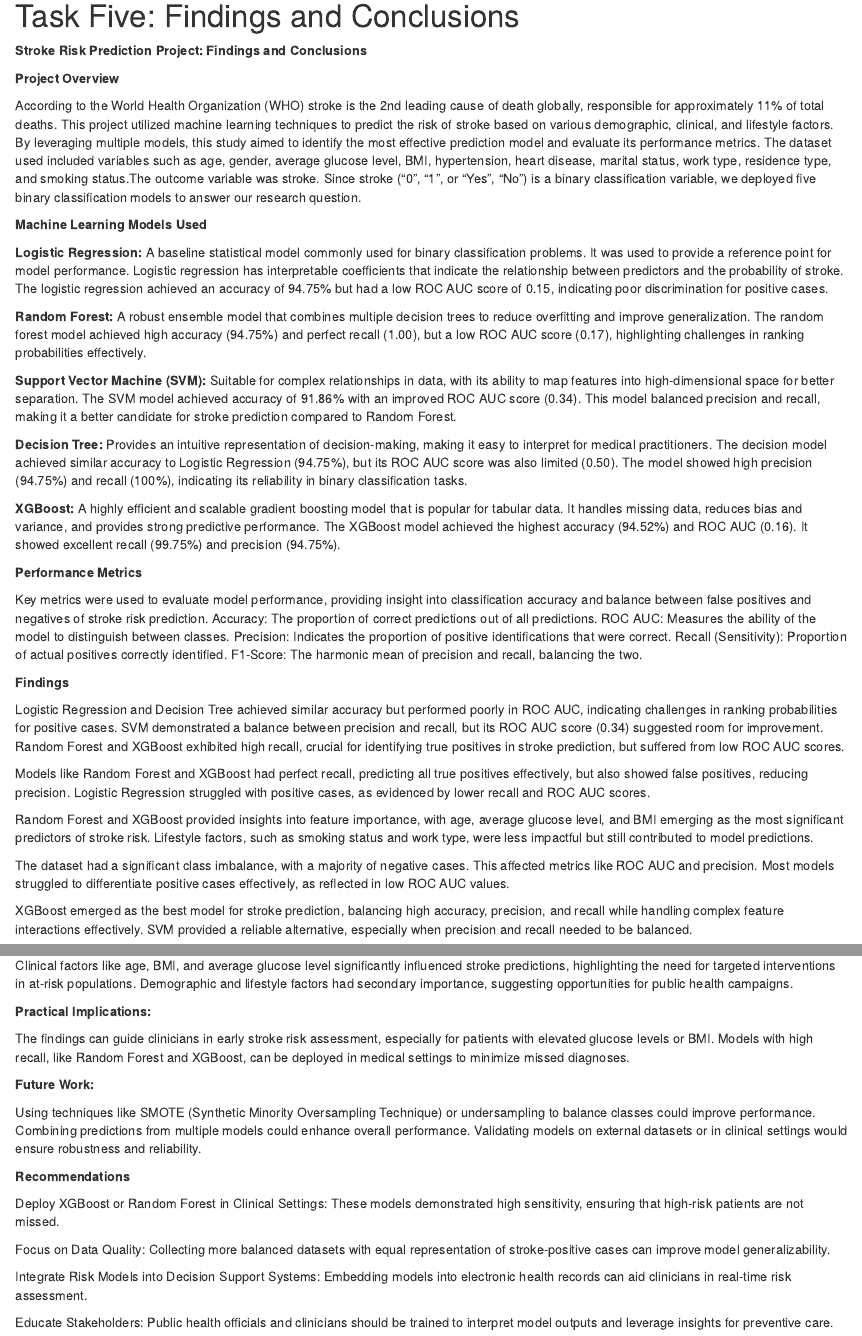
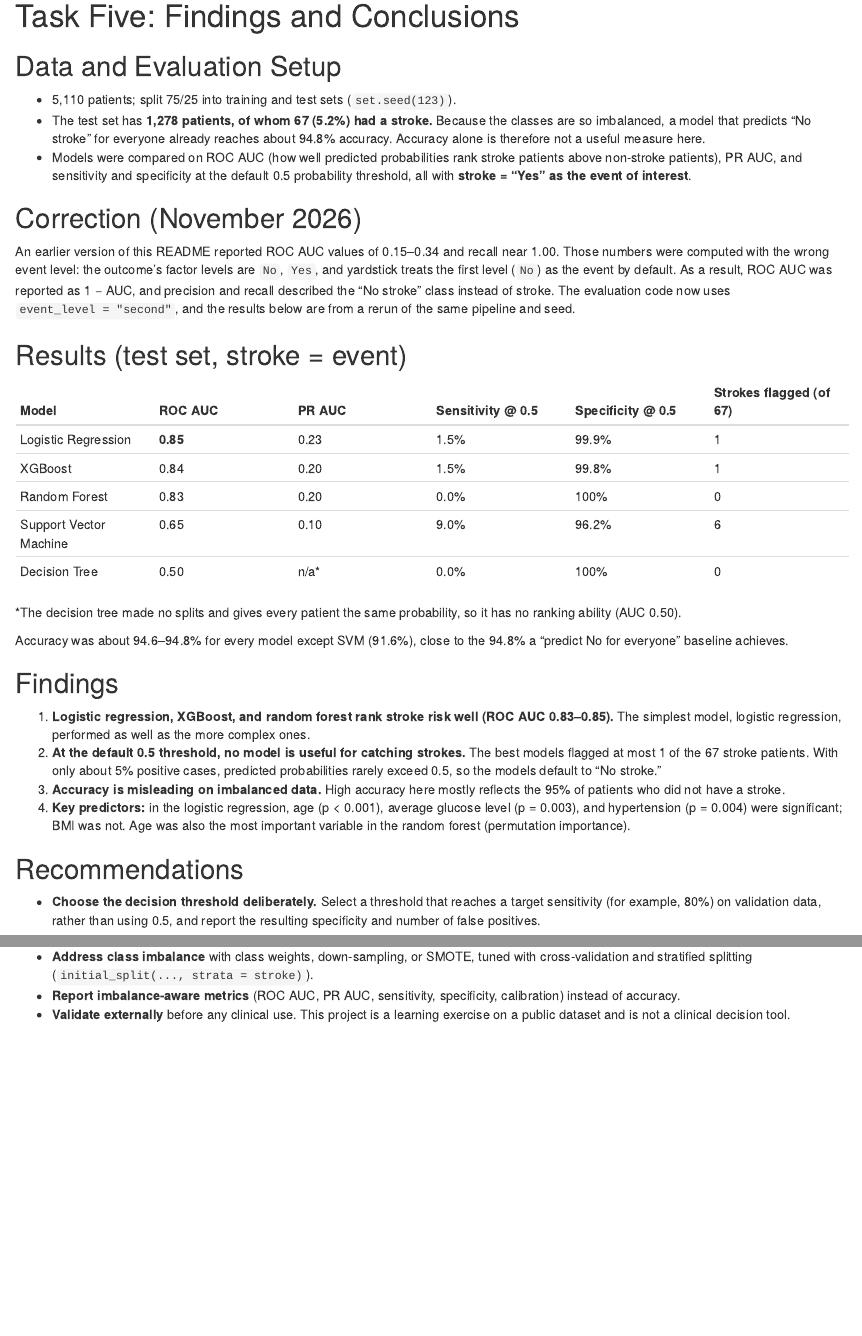
Before and after one commit to efchea1/Build-and-deploy-stroke-prediction-models-using-R, an R Markdown document (Build-deploy-stroke-prediction-model-R.Rmd): the page in a window 1100 px wide, from 17950 px down, and a second part further down, joined at a grey line. Rendered offline with R 4.5, knitr and Pandoc, with nearby package versions; some code elsewhere in the file could not run offline; common packages that the code uses without loading them are loaded.

Commit message:
Add files via upload

```diff
--- a/Build-deploy-stroke-prediction-model-R.Rmd
+++ b/Build-deploy-stroke-prediction-model-R.Rmd
@@ -442,56 +442,40 @@ saveRDS(predictions, "model_predictions.rds")
 
 # Task Five: Findings and Conclusions
 
-**Stroke Risk Prediction Project: Findings and Conclusions**
+## Data and Evaluation Setup
 
-**Project Overview**
+- 5,110 patients; split 75/25 into training and test sets (`set.seed(123)`).
+- The test set has **1,278 patients, of whom 67 (5.2%) had a stroke.** Because the classes are so imbalanced, a model that predicts "No stroke" for everyone already reaches about 94.8% accuracy. Accuracy alone is therefore not a useful measure here.
+- Models were compared on ROC AUC (how well predicted probabilities rank stroke patients above non-stroke patients), PR AUC, and sensitivity and specificity at the default 0.5 probability threshold, all with **stroke = "Yes" as the event of interest**.
 
-According to the World Health Organization (WHO) stroke is the 2nd leading cause of death globally, responsible for approximately 11% of total deaths. This project utilized machine learning techniques to predict the risk of stroke based on various demographic, clinical, and lifestyle factors. By leveraging multiple models, this study aimed to identify the most effective prediction model and evaluate its performance metrics. The dataset used included variables such as age, gender, average glucose level, BMI, hypertension, heart disease, marital status, work type, residence type, and smoking status.The outcome variable was stroke. Since stroke ("0", "1", or "Yes", "No") is a binary classification variable, we deployed five binary classification models to answer our research question.
+## Correction (November 2026)
 
-**Machine Learning Models Used**
+An earlier version of this README reported ROC AUC values of 0.15–0.34 and recall near 1.00. Those numbers were computed with the wrong event level: the outcome's factor levels are `No`, `Yes`, and yardstick treats the first level (`No`) as the event by default. As a result, ROC AUC was reported as 1 − AUC, and precision and recall described the "No stroke" class instead of stroke. The evaluation code now uses `event_level = "second"`, and the results below are from a rerun of the same pipeline and seed.
 
-**Logistic Regression:** A baseline statistical model commonly used for binary classification problems. It was used to provide a reference point for model performance. Logistic regression has interpretable coefficients that indicate the relationship between predictors and the probability of stroke. The logistic regression achieved an accuracy of 94.75% but had a low ROC AUC score of 0.15, indicating poor discrimination for positive cases.
+## Results (test set, stroke = event)
 
-**Random Forest:** A robust ensemble model that combines multiple decision trees to reduce overfitting and improve generalization. The random forest model achieved high accuracy (94.75%) and perfect recall (1.00), but a low ROC AUC score (0.17), highlighting challenges in ranking probabilities effectively.
+| Model | ROC AUC | PR AUC | Sensitivity @ 0.5 | Specificity @ 0.5 | Strokes flagged (of 67) |
+|---|---|---|---|---|---|
+| Logistic Regression | **0.85** | 0.23 | 1.5% | 99.9% | 1 |
+| XGBoost | 0.84 | 0.20 | 1.5% | 99.8% | 1 |
+| Random Forest | 0.83 | 0.20 | 0.0% | 100% | 0 |
+| Support Vector Machine | 0.65 | 0.10 | 9.0% | 96.2% | 6 |
+| Decision Tree | 0.50 | n/a* | 0.0% | 100% | 0 |
 
-**Support Vector Machine (SVM):** Suitable for complex relationships in data, with its ability to map features into high-dimensional space for better separation. The SVM model achieved accuracy of 91.86% with an improved ROC AUC score (0.34). This model balanced precision and recall, making it a better candidate for stroke prediction compared to Random Forest.
+\*The decision tree made no splits and gives every patient the same probability, so it has no ranking ability (AUC 0.50).
 
-**Decision Tree:**  Provides an intuitive representation of decision-making, making it easy to interpret for medical practitioners. The decision model achieved similar accuracy to Logistic Regression (94.75%), but its ROC AUC score was also limited (0.50). The model showed high precision (94.75%) and recall (100%), indicating its reliability in binary classification tasks.
+Accuracy was about 94.6–94.8% for every model except SVM (91.6%), close to the 94.8% a "predict No for everyone" baseline achieves.
 
-**XGBoost:** A highly efficient and scalable gradient boosting model that is popular for tabular data. It handles missing data, reduces bias and variance, and provides strong predictive performance. The XGBoost model achieved the highest accuracy (94.52%) and ROC AUC (0.16). It showed excellent recall (99.75%) and precision (94.75%).
+## Findings
 
-**Performance Metrics**
+1. **Logistic regression, XGBoost, and random forest rank stroke risk well (ROC AUC 0.83–0.85).** The simplest model, logistic regression, performed as well as the more complex ones.
+2. **At the default 0.5 threshold, no model is useful for catching strokes.** The best models flagged at most 1 of the 67 stroke patients. With only about 5% positive cases, predicted probabilities rarely exceed 0.5, so the models default to "No stroke."
+3. **Accuracy is misleading on imbalanced data.** High accuracy here mostly reflects the 95% of patients who did not have a stroke.
+4. **Key predictors:** in the logistic regression, age (p < 0.001), average glucose level (p = 0.003), and hypertension (p = 0.004) were significant; BMI was not. Age was also the most important variable in the random forest (permutation importance).
 
-Key metrics were used to evaluate model performance, providing insight into classification accuracy and balance between false positives and negatives of stroke risk prediction. Accuracy: The proportion of correct predictions out of all predictions. ROC AUC: Measures the ability of the model to distinguish between classes. Precision: Indicates the proportion of positive identifications that were correct. Recall (Sensitivity): Proportion of actual positives correctly identified. F1-Score: The harmonic mean of precision and recall, balancing the two.
+## Recommendations
 
-**Findings**
-
-Logistic Regression and Decision Tree achieved similar accuracy but performed poorly in ROC AUC, indicating challenges in ranking probabilities for positive cases. SVM demonstrated a balance between precision and recall, but its ROC AUC score (0.34) suggested room for improvement. Random Forest and XGBoost exhibited high recall, crucial for identifying true positives in stroke prediction, but suffered from low ROC AUC scores.
-
-Models like Random Forest and XGBoost had perfect recall, predicting all true positives effectively, but also showed false positives, reducing precision. Logistic Regression struggled with positive cases, as evidenced by lower recall and ROC AUC scores.
-
-Random Forest and XGBoost provided insights into feature importance, with age, average glucose level, and BMI emerging as the most significant predictors of stroke risk. Lifestyle factors, such as smoking status and work type, were less impactful but still contributed to model predictions.
-
-The dataset had a significant class imbalance, with a majority of negative cases. This affected metrics like ROC AUC and precision. Most models struggled to differentiate positive cases effectively, as reflected in low ROC AUC values.
-
-XGBoost emerged as the best model for stroke prediction, balancing high accuracy, precision, and recall while handling complex feature interactions effectively. SVM provided a reliable alternative, especially when precision and recall needed to be balanced.
-
-Clinical factors like age, BMI, and average glucose level significantly influenced stroke predictions, highlighting the need for targeted interventions in at-risk populations. Demographic and lifestyle factors had secondary importance, suggesting opportunities for public health campaigns.
-
-**Practical Implications:**
-
-The findings can guide clinicians in early stroke risk assessment, especially for patients with elevated glucose levels or BMI. Models with high recall, like Random Forest and XGBoost, can be deployed in medical settings to minimize missed diagnoses.
-
-**Future Work:**
-
-Using techniques like SMOTE (Synthetic Minority Oversampling Technique) or undersampling to balance classes could improve performance. Combining predictions from multiple models could enhance overall performance. Validating models on external datasets or in clinical settings would ensure robustness and reliability.
-
-**Recommendations**
-
-Deploy XGBoost or Random Forest in Clinical Settings: These models demonstrated high sensitivity, ensuring that high-risk patients are not missed.
-
-Focus on Data Quality: Collecting more balanced datasets with equal representation of stroke-positive cases can improve model generalizability.
-
-Integrate Risk Models into Decision Support Systems: Embedding models into electronic health records can aid clinicians in real-time risk assessment.
-
-Educate Stakeholders: Public health officials and clinicians should be trained to interpret model outputs and leverage insights for preventive care.
+- **Choose the decision threshold deliberately.** Select a threshold that reaches a target sensitivity (for example, 80%) on validation data, rather than using 0.5, and report the resulting specificity and number of false positives.
+- **Address class imbalance** with class weights, down-sampling, or SMOTE, tuned with cross-validation and stratified splitting (`initial_split(..., strata = stroke)`).
+- **Report imbalance-aware metrics** (ROC AUC, PR AUC, sensitivity, specificity, calibration) instead of accuracy.
+- **Validate externally** before any clinical use. This project is a learning exercise on a public dataset and is not a clinical decision tool.
```
Also changed, not shown: Build-deploy-stroke-prediction-model-R.Rmd (8 more changed lines).
